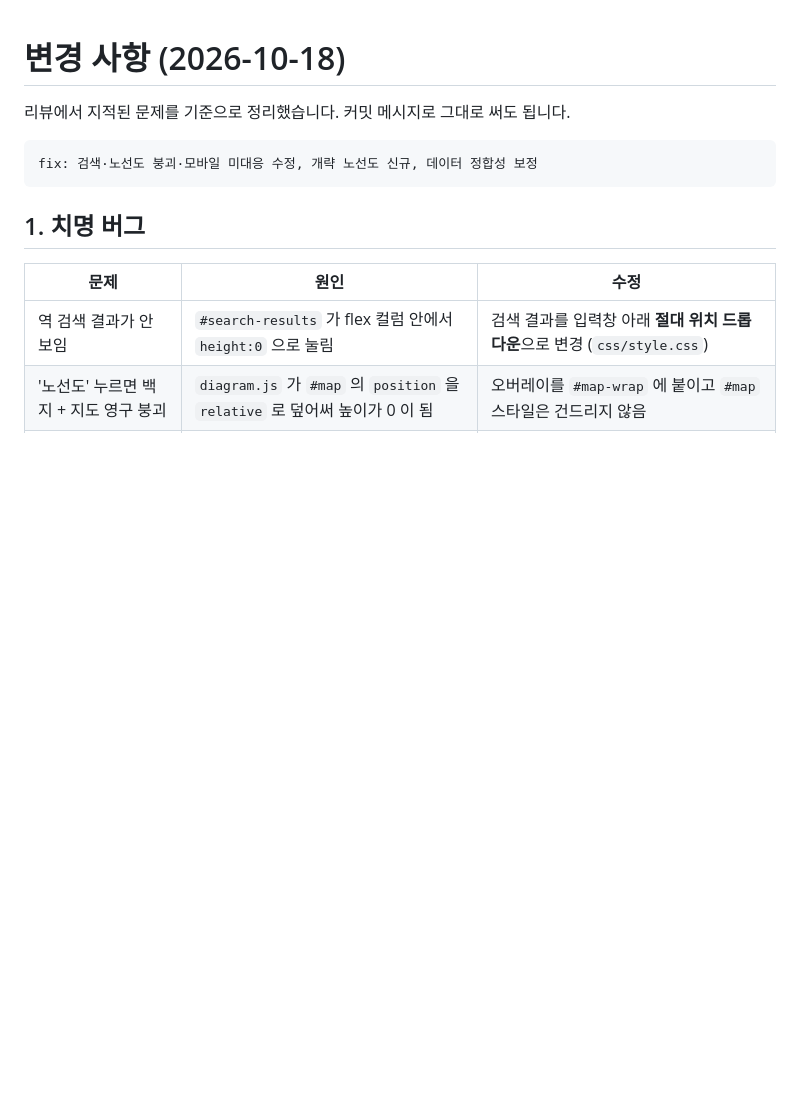
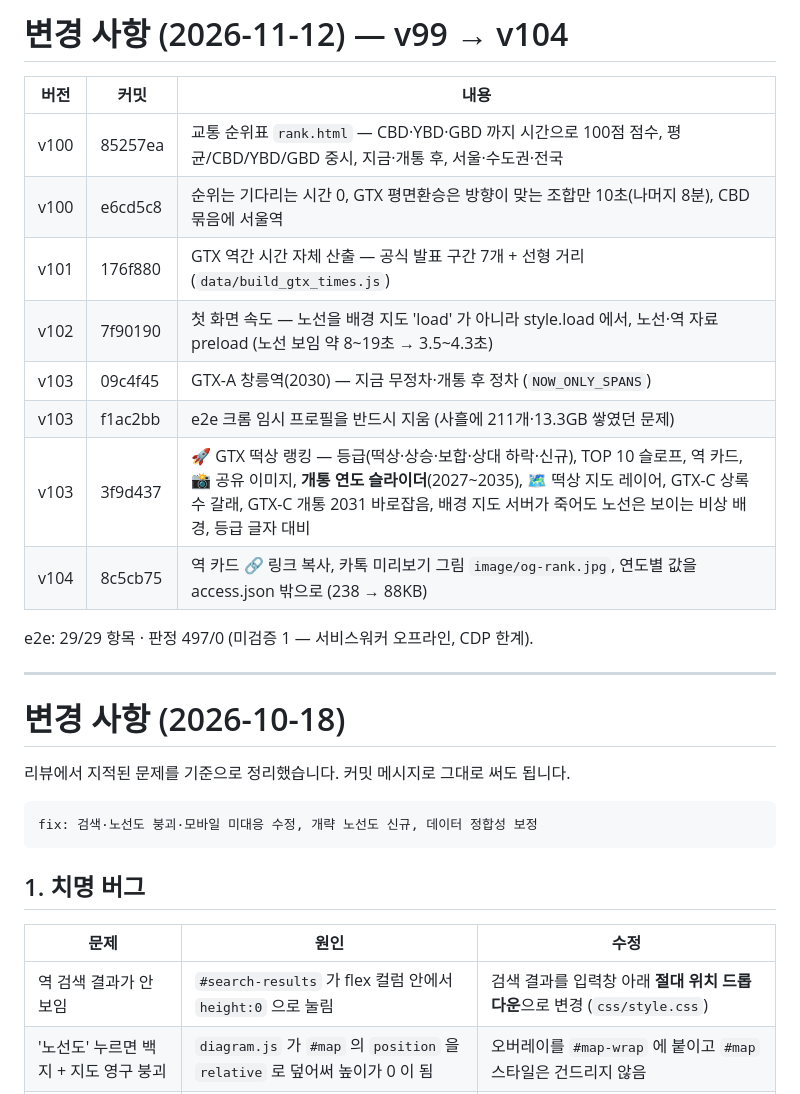
Before and after one commit to plazalabs/kr-rail-map, a Markdown page: CHANGELOG.md, the part around the change. Drawn GitHub-style; blank space fills up the shorter version.

Commit message:
docs: CHANGELOG 2026-11-12 (v99 → v104)
Co-Authored-By: Claude Opus 5.5 <noreply@anthropic.com>

```diff
--- a/CHANGELOG.md
+++ b/CHANGELOG.md
@@ -1,3 +1,20 @@
+# 변경 사항 (2026-11-12) — v99 → v104
+
+| 버전 | 커밋 | 내용 |
+|---|---|---|
+| v100 | 85257ea | 교통 순위표 `rank.html` — CBD·YBD·GBD 까지 시간으로 100점 점수, 평균/CBD/YBD/GBD 중시, 지금·개통 후, 서울·수도권·전국 |
+| v100 | e6cd5c8 | 순위는 기다리는 시간 0, GTX 평면환승은 방향이 맞는 조합만 10초(나머지 8분), CBD 묶음에 서울역 |
+| v101 | 176f880 | GTX 역간 시간 자체 산출 — 공식 발표 구간 7개 + 선형 거리 (`data/build_gtx_times.js`) |
+| v102 | 7f90190 | 첫 화면 속도 — 노선을 배경 지도 'load' 가 아니라 style.load 에서, 노선·역 자료 preload (노선 보임 약 8~19초 → 3.5~4.3초) |
+| v103 | 09c4f45 | GTX-A 창릉역(2030) — 지금 무정차·개통 후 정차 (`NOW_ONLY_SPANS`) |
+| v103 | f1ac2bb | e2e 크롬 임시 프로필을 반드시 지움 (사흘에 211개·13.3GB 쌓였던 문제) |
+| v103 | 3f9d437 | 🚀 GTX 떡상 랭킹 — 등급(떡상·상승·보합·상대 하락·신규), TOP 10 슬로프, 역 카드, 📸 공유 이미지, **개통 연도 슬라이더**(2027~2035), 🗺️ 떡상 지도 레이어, GTX-C 상록수 갈래, GTX-C 개통 2031 바로잡음, 배경 지도 서버가 죽어도 노선은 보이는 비상 배경, 등급 글자 대비 |
+| v104 | 8c5cb75 | 역 카드 🔗 링크 복사, 카톡 미리보기 그림 `image/og-rank.jpg`, 연도별 값을 access.json 밖으로 (238 → 88KB) |
+
+e2e: 29/29 항목 · 판정 497/0 (미검증 1 — 서비스워커 오프라인, CDP 한계).
+
+---
+
 # 변경 사항 (2026-10-18)
 
 리뷰에서 지적된 문제를 기준으로 정리했습니다. 커밋 메시지로 그대로 써도 됩니다.
```
